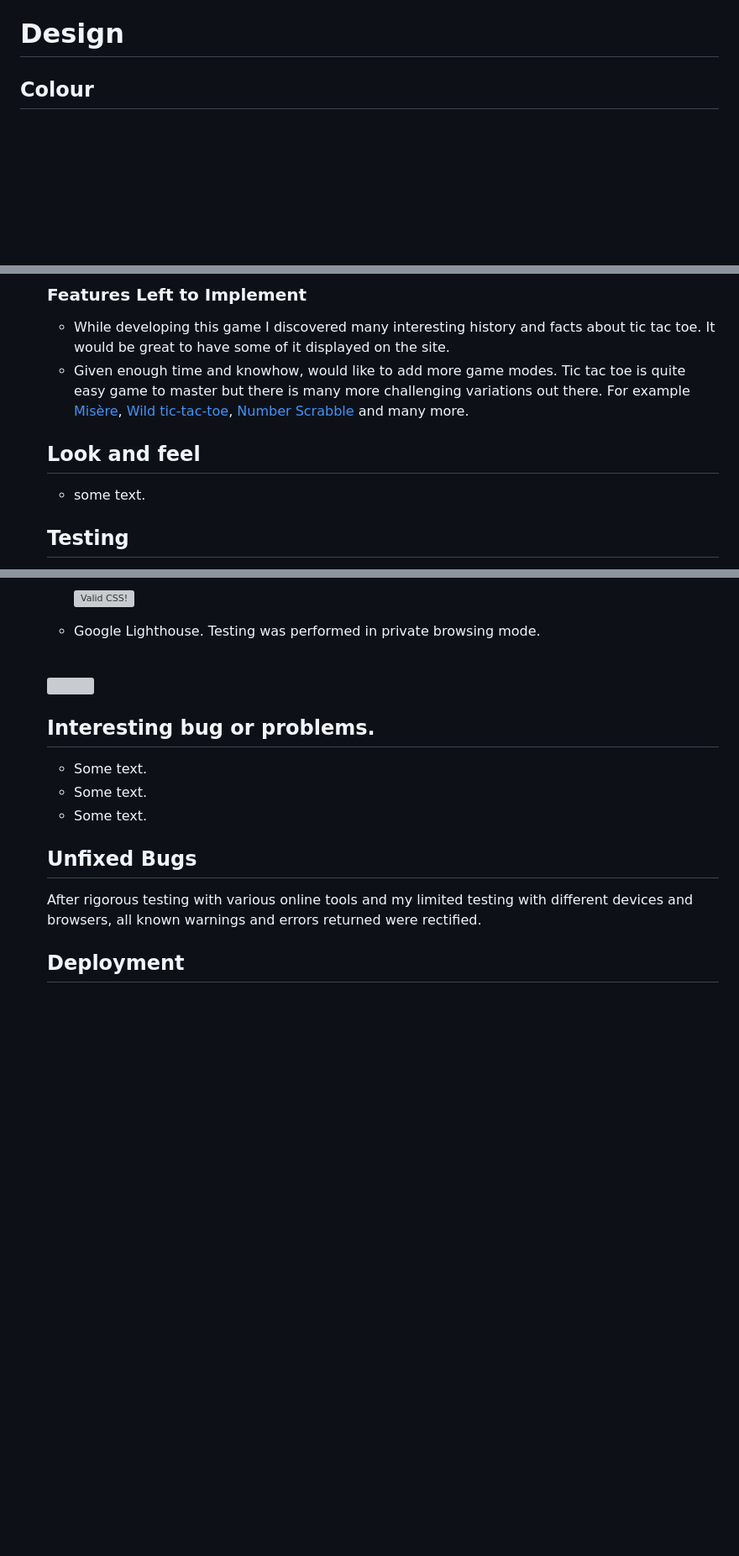
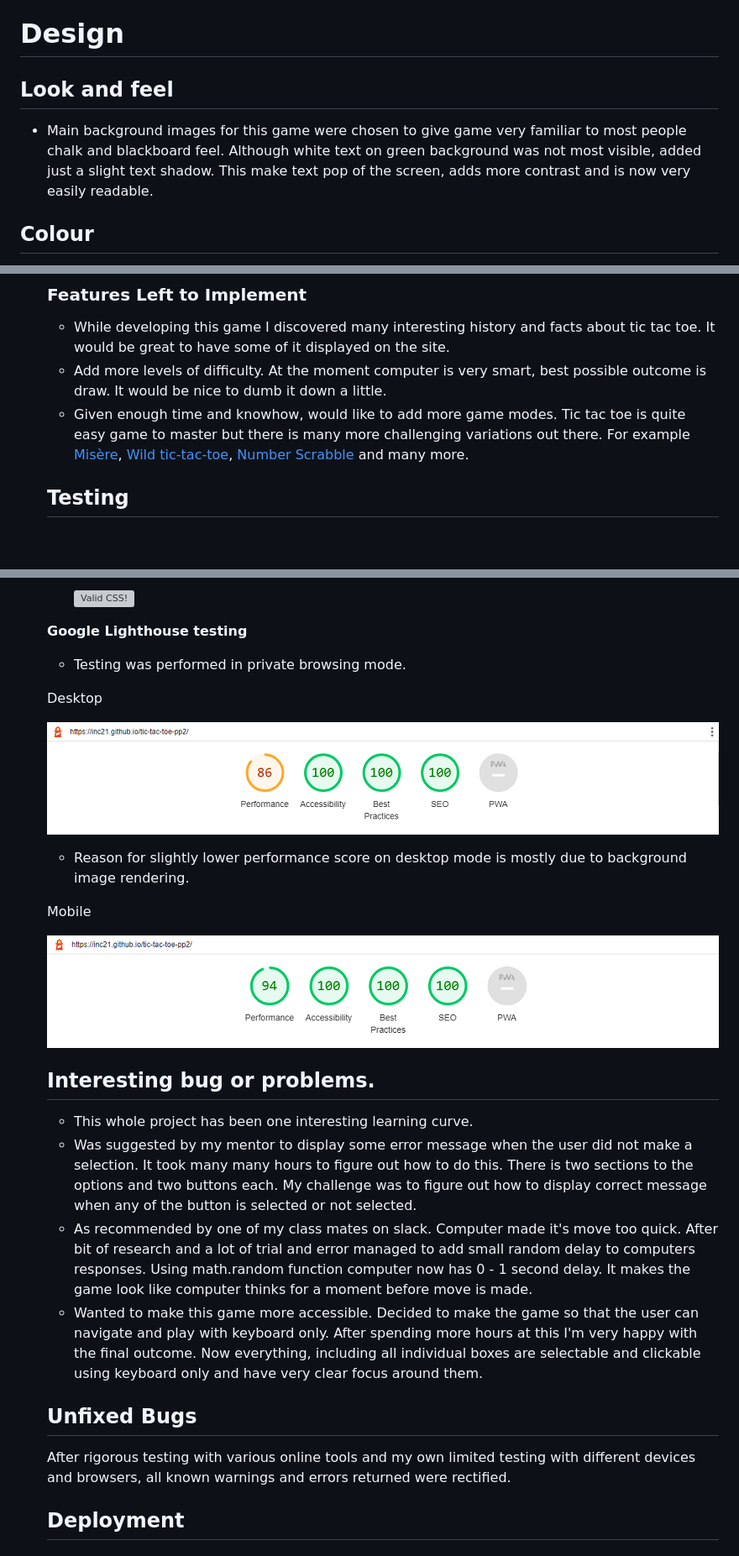
Before and after one commit to Inc21/tic-tac-toe-pp2, a Markdown page: README.md, 3 parts joined by grey strips. Shown at 84% size. Drawn GitHub-style; blank space fills up the shorter version; grey boxes are pictures that could not be loaded.

Commit message:
Fill content, media, credits section in readme.md

```diff
--- a/README.md
+++ b/README.md
@@ -30,6 +30,12 @@ The link to the live website can be found [here.](https://inc21.github.io/tic-ta
 - As a site owner, I want to make it very easy for a user to pass away time, sitting on train or a bus or waiting for something etc.
 
 # Design
+
+
+## Look and feel
+  - Main background images for this game were chosen to give game very familiar to most people chalk and blackboard feel. Although white text on green background was not most visible, added just a slight text shadow. This make text pop of the screen, adds more contrast and is now very easily readable.
+
+
 ## Colour
 Colour's for this game are are picked very close to background images and are really fallback in case pictures fail to load. Slightly off-white #F5F5F5 is used for all the text and game symbols to give game blackboard and and chalk feel.
 
@@ -145,11 +151,8 @@ __The Error 404 Page__
 ### Features Left to Implement
 
 - While developing this game I discovered many interesting history and facts about tic tac toe. It would be great to have some of it displayed on the site.
+- Add more levels of difficulty. At the moment computer is very smart, best possible outcome is draw. It would be nice to dumb it down a little.
 - Given enough time and knowhow, would like to add more game modes. Tic tac toe is quite easy game to master but there is many more challenging variations out there. For example [Misère](https://en.wikipedia.org/wiki/Mis%C3%A8re), [Wild tic-tac-toe](https://en.wikipedia.org/wiki/Wild_tic-tac-toe), [Number Scrabble](https://en.wikipedia.org/wiki/Number_Scrabble) and many more.
-
-
-## Look and feel
-  - some text.
 
 
 ## Testing
@@ -217,19 +220,32 @@ Also made sure that the website is clear, easy to use and valuable for the user.
 </p>
 
 
-- Google Lighthouse. Testing was performed in private browsing mode.
-<br>
-<img align="left" width="400" height="" src="">
-<br clear="left"/>
+__Google Lighthouse testing__
+- Testing was performed in private browsing mode.
+
+
+Desktop
+
+
+![](/assets/images/readme_images/lighthouse_desktop.png)
+- Reason for slightly lower performance score on desktop mode is mostly due to background image rendering.
+
+
+Mobile
+
+
+![](/assets/images/readme_images/lighthouse_mobile.png)
+
 
 ## Interesting bug or problems.
-  - Some text.
-  - Some text.
-  - Some text.
+  - This whole project has been one interesting learning curve.
+  - Was suggested by my mentor to display some error message when the user did not make a selection. It took many many hours to figure out how to do this. There is two sections to the options and two buttons each. My challenge was to figure out how to display correct message when any of the button is selected or not selected.
+  - As recommended by one of my class mates on slack. Computer made it's move too quick. After bit of research and a lot of trial and error managed to add small random delay to computers responses. Using math.random function computer now has 0 - 1 second delay. It makes the game look like computer thinks for a moment before move is made.
+  - Wanted to make this game more accessible. Decided to make the game so that the user can navigate and play with keyboard only. After spending more hours at this I'm very happy with the final outcome. Now everything, including all individual boxes are selectable and clickable using keyboard only and have very clear focus around them.
 
 ## Unfixed Bugs
 
-After rigorous testing with various online tools and my limited testing with different devices and browsers, all known warnings and errors returned were rectified.
+After rigorous testing with various online tools and my own limited testing with different devices and browsers, all known warnings and errors returned were rectified.
 
 ## Deployment
 
```
Also changed, not shown: other parts of README.md (+15 -6 lines).
